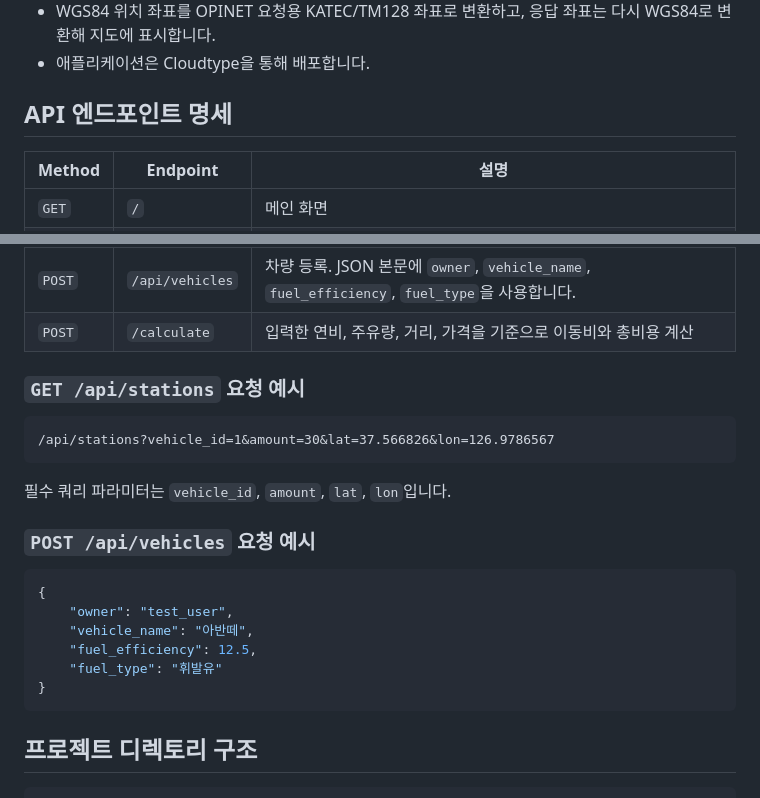
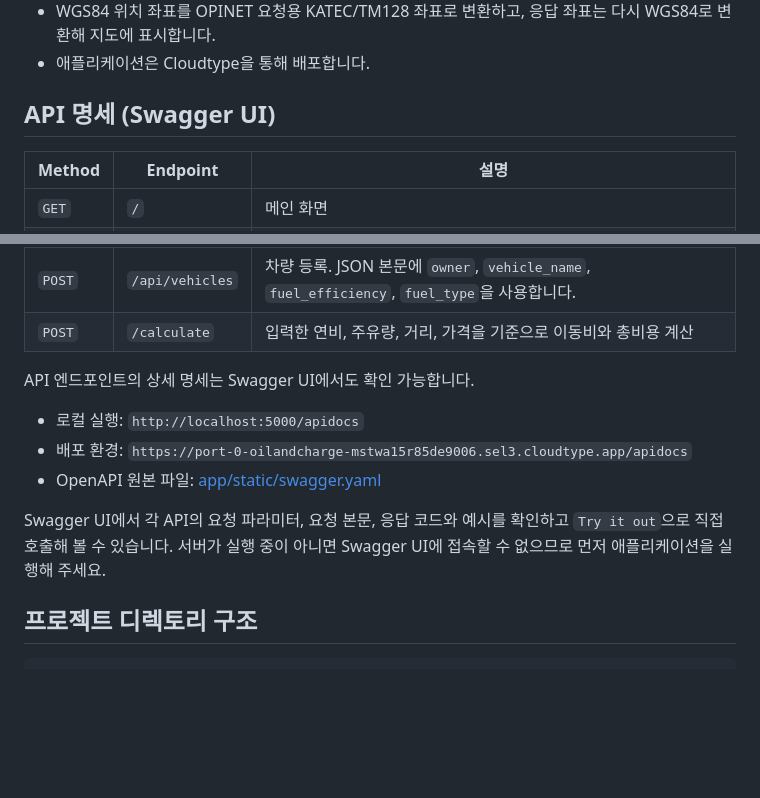
Before and after one commit to SungJin-Park530/OilAndCharge, a Markdown page: README.md, 2 parts joined by grey strips. GitHub-like rendering; blank space fills up the shorter version.

Commit message:
ReadMe Update 5

````diff
--- a/README.md
+++ b/README.md
@@ -99,7 +99,7 @@ flowchart LR
 - WGS84 위치 좌표를 OPINET 요청용 KATEC/TM128 좌표로 변환하고, 응답 좌표는 다시 WGS84로 변환해 지도에 표시합니다.
 - 애플리케이션은 Cloudtype을 통해 배포합니다.
 
-## API 엔드포인트 명세
+## API 명세 (Swagger UI)
 
 | Method | Endpoint | 설명 |
 | --- | --- | --- |
@@ -112,24 +112,13 @@ flowchart LR
 | `POST` | `/api/vehicles` | 차량 등록. JSON 본문에 `owner`, `vehicle_name`, `fuel_efficiency`, `fuel_type`을 사용합니다. |
 | `POST` | `/calculate` | 입력한 연비, 주유량, 거리, 가격을 기준으로 이동비와 총비용 계산 |
 
-### `GET /api/stations` 요청 예시
+API 엔드포인트의 상세 명세는 Swagger UI에서도 확인 가능합니다.
 
-```text
-/api/stations?vehicle_id=1&amount=30&lat=37.566826&lon=126.9786567
-```
+- 로컬 실행: `http://localhost:5000/apidocs`
+- 배포 환경: `https://port-0-oilandcharge-mstwa15r85de9006.sel3.cloudtype.app/apidocs`
+- OpenAPI 원본 파일: [app/static/swagger.yaml](app/static/swagger.yaml)
 
-필수 쿼리 파라미터는 `vehicle_id`, `amount`, `lat`, `lon`입니다.
-
-### `POST /api/vehicles` 요청 예시
-
-```json
-{
-    "owner": "test_user",
-    "vehicle_name": "아반떼",
-    "fuel_efficiency": 12.5,
-    "fuel_type": "휘발유"
-}
-```
+Swagger UI에서 각 API의 요청 파라미터, 요청 본문, 응답 코드와 예시를 확인하고 `Try it out`으로 직접 호출해 볼 수 있습니다. 서버가 실행 중이 아니면 Swagger UI에 접속할 수 없으므로 먼저 애플리케이션을 실행해 주세요.
 
 ## 프로젝트 디렉토리 구조
 
````
